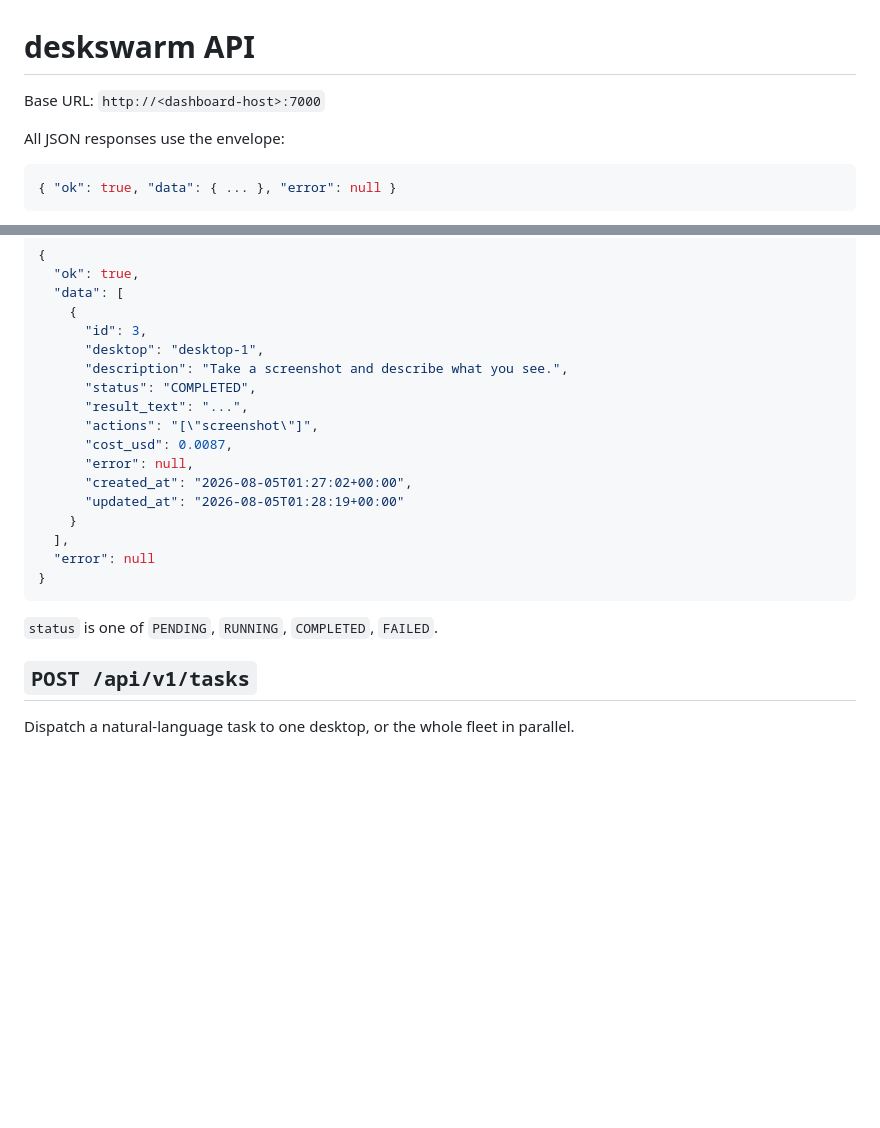
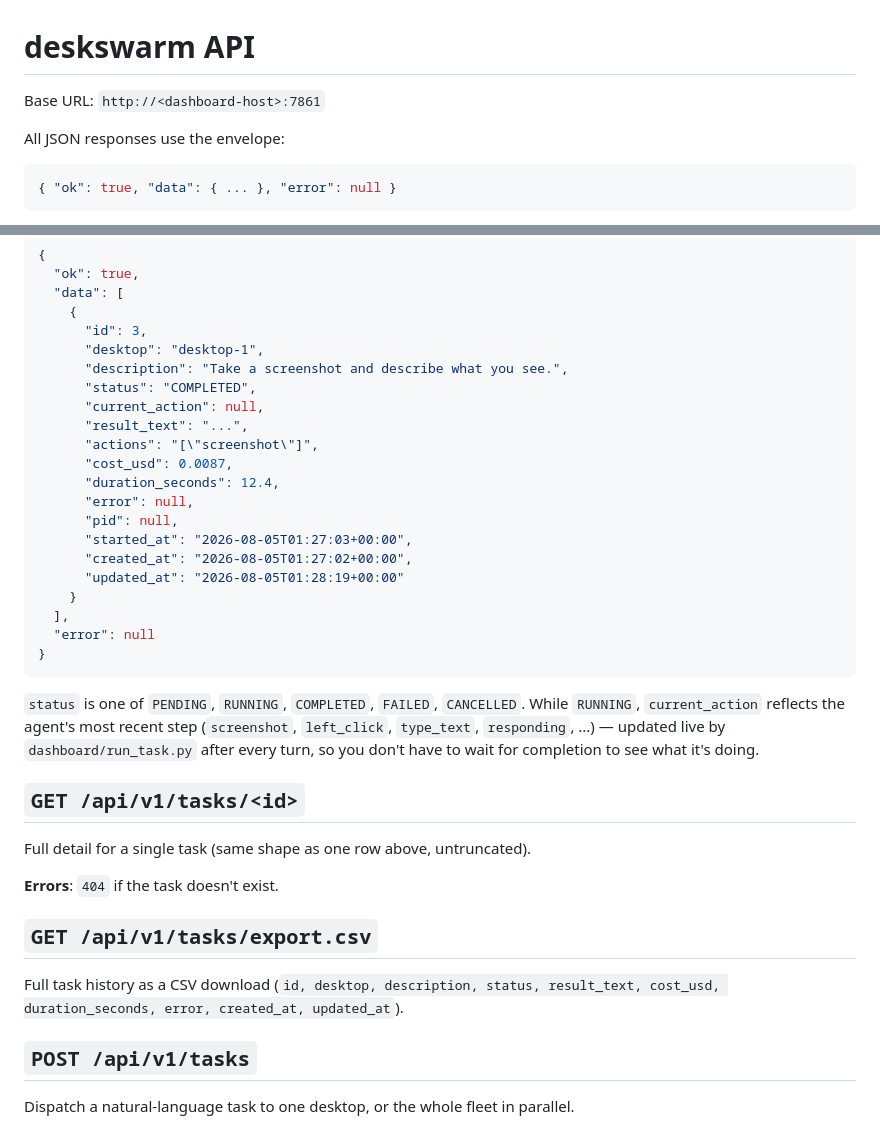
Before and after one commit to ahmedvnabil/deskswarm, a Markdown page: docs/APIs.md, 2 parts joined by grey strips. Rendered like a GitHub page; blank space fills up the shorter version.

````diff
--- a/docs/APIs.md
+++ b/docs/APIs.md
@@ -1,6 +1,6 @@
 # deskswarm API
 
-Base URL: `http://<dashboard-host>:7000`
+Base URL: `http://<dashboard-host>:7861`
 
 All JSON responses use the envelope:
 
@@ -66,10 +66,14 @@ Most recent 100 tasks, newest first.
       "desktop": "desktop-1",
       "description": "Take a screenshot and describe what you see.",
       "status": "COMPLETED",
+      "current_action": null,
       "result_text": "...",
       "actions": "[\"screenshot\"]",
       "cost_usd": 0.0087,
+      "duration_seconds": 12.4,
       "error": null,
+      "pid": null,
+      "started_at": "2026-08-05T01:27:03+00:00",
       "created_at": "2026-08-05T01:27:02+00:00",
       "updated_at": "2026-08-05T01:28:19+00:00"
     }
@@ -78,7 +82,22 @@ Most recent 100 tasks, newest first.
 }
 ```
 
-`status` is one of `PENDING`, `RUNNING`, `COMPLETED`, `FAILED`.
+`status` is one of `PENDING`, `RUNNING`, `COMPLETED`, `FAILED`, `CANCELLED`.
+While `RUNNING`, `current_action` reflects the agent's most recent step
+(`screenshot`, `left_click`, `type_text`, `responding`, ...) — updated live by
+`dashboard/run_task.py` after every turn, so you don't have to wait for
+completion to see what it's doing.
+
+## `GET /api/v1/tasks/<id>`
+
+Full detail for a single task (same shape as one row above, untruncated).
+
+**Errors**: `404` if the task doesn't exist.
+
+## `GET /api/v1/tasks/export.csv`
+
+Full task history as a CSV download (`id, desktop, description, status,
+result_text, cost_usd, duration_seconds, error, created_at, updated_at`).
 
 ## `POST /api/v1/tasks`
 
````
Also changed, not shown: other parts of docs/APIs.md (+60 -0 lines), README.md (+25 -7 lines), docs/screenshots/dashboard.png, 6 other files.
